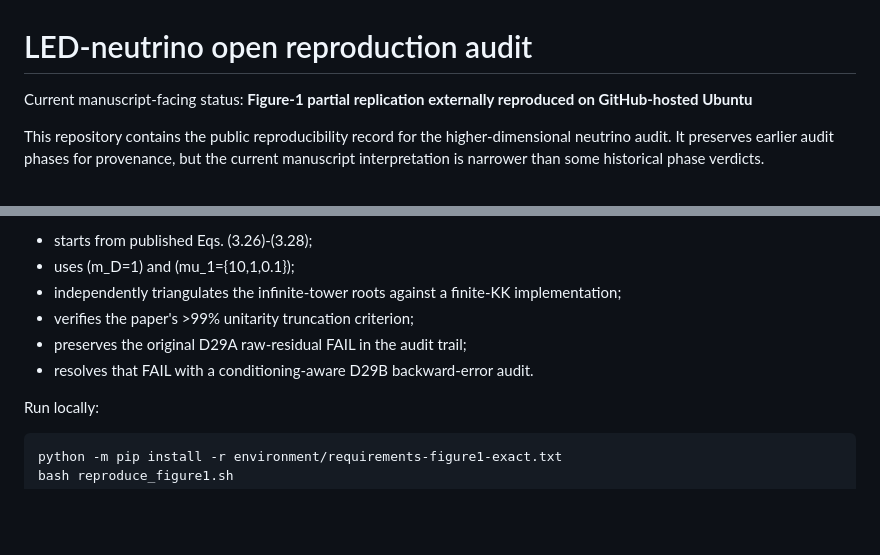
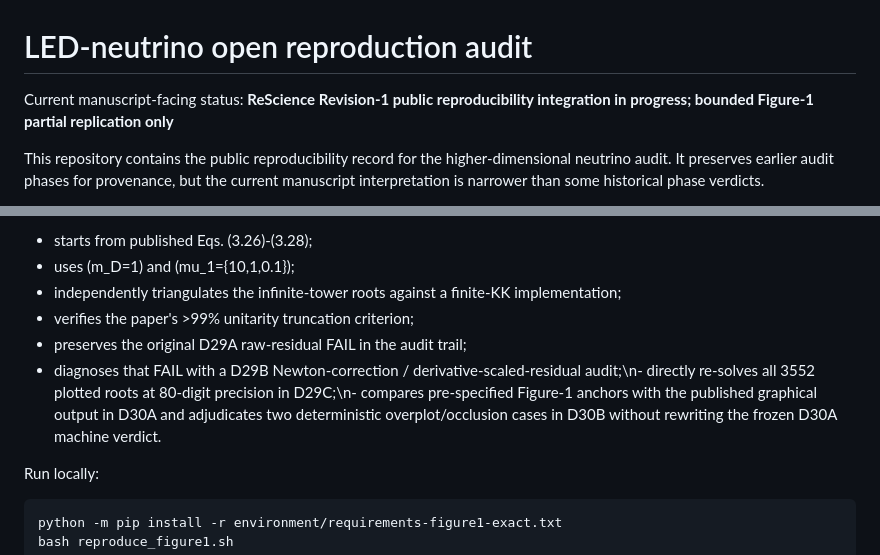
Before and after one commit to yokken0907/led-neutrino-open-reproduction-audit, a Markdown page: README.md, 2 parts joined by grey strips. Drawn GitHub-style; blank space fills up the shorter version.

Commit message:
Document Revision 1 public reproduction workflow

```diff
--- a/README.md
+++ b/README.md
@@ -1,6 +1,6 @@
 # LED-neutrino open reproduction audit
 
-Current manuscript-facing status: **Figure-1 partial replication externally reproduced on GitHub-hosted Ubuntu**
+Current manuscript-facing status: **ReScience Revision-1 public reproducibility integration in progress; bounded Figure-1 partial replication only**
 
 This repository contains the public reproducibility record for the higher-dimensional neutrino audit. It preserves earlier audit phases for provenance, but the current manuscript interpretation is narrower than some historical phase verdicts.
 
@@ -18,7 +18,7 @@ The independent Figure-1 calculation:
 - independently triangulates the infinite-tower roots against a finite-KK implementation;
 - verifies the paper's >99% unitarity truncation criterion;
 - preserves the original D29A raw-residual FAIL in the audit trail;
-- resolves that FAIL with a conditioning-aware D29B backward-error audit.
+- diagnoses that FAIL with a D29B Newton-correction / derivative-scaled-residual audit;\n- directly re-solves all 3552 plotted roots at 80-digit precision in D29C;\n- compares pre-specified Figure-1 anchors with the published graphical output in D30A and adjudicates two deterministic overplot/occlusion cases in D30B without rewriting the frozen D30A machine verdict.
 
 Run locally:
 
```
